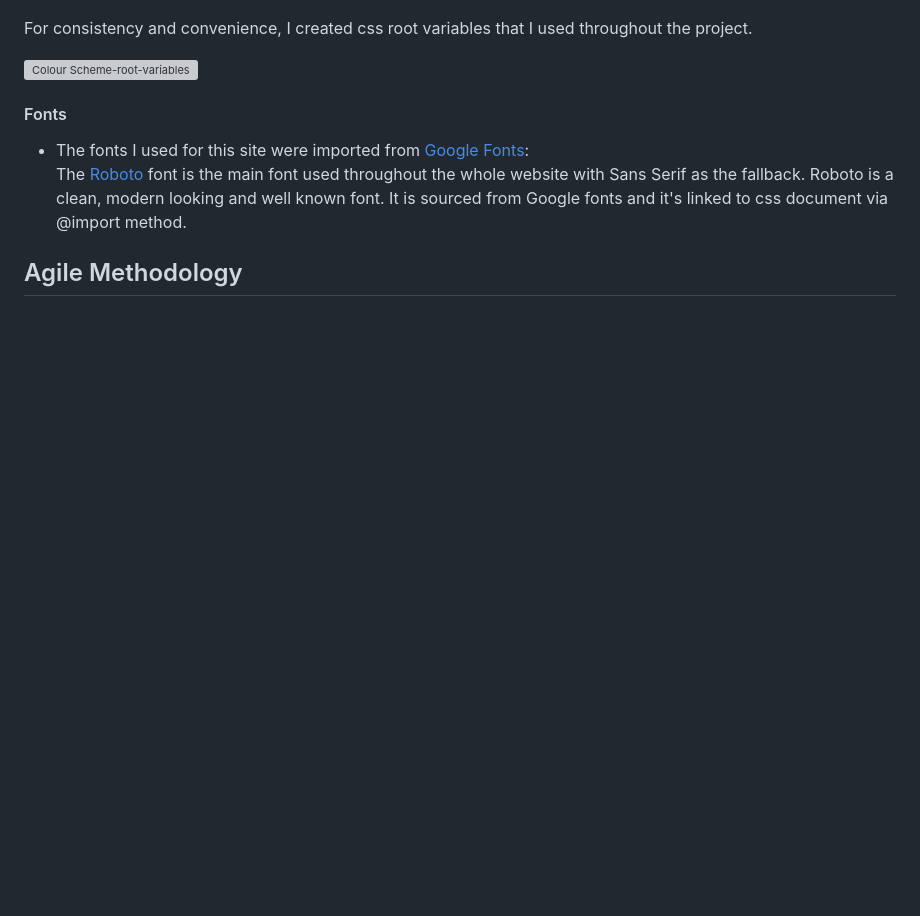
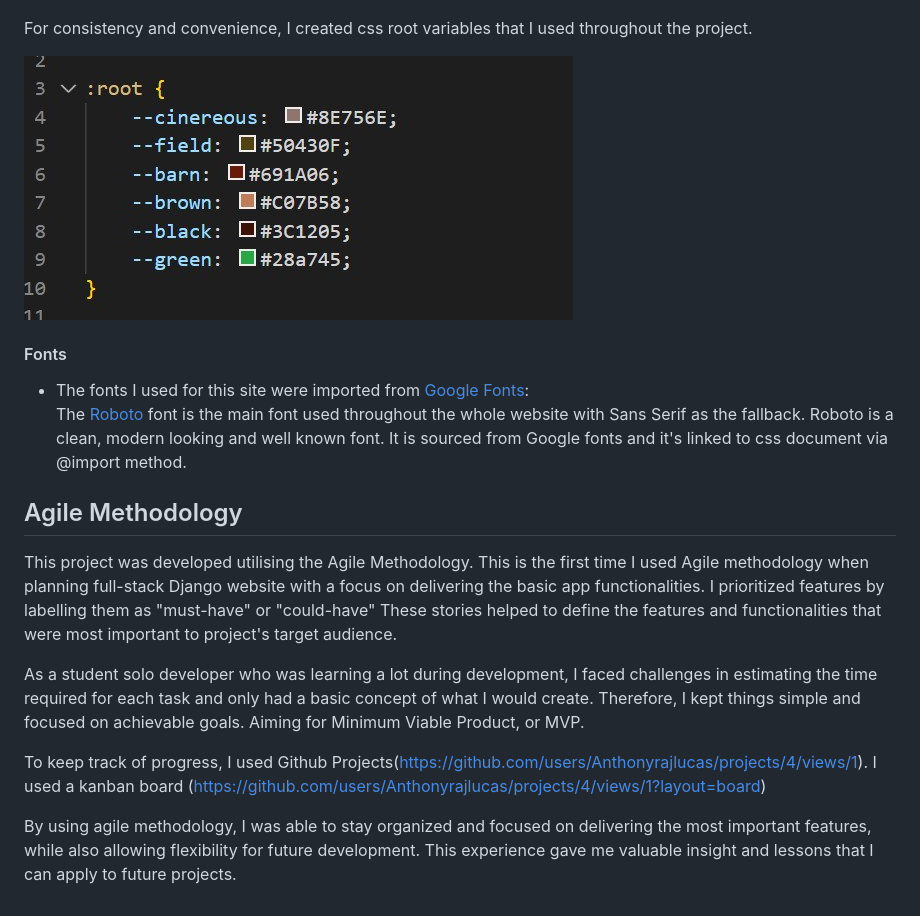
Before and after one commit to Anthonyrajlucas/django-anto-restaurant-booking-system, a Markdown page: README.md, the part around the change. Drawn GitHub-style; blank space fills up the shorter version; grey boxes are pictures that could not be loaded.

Commit message:
Add Agile content and link added

```diff
--- a/README.md
+++ b/README.md
@@ -174,10 +174,20 @@ All the colors were selected using the hero image to generate color scheme using
 
 For consistency and convenience, I created css root variables that I used throughout the project.
 
-![Colour Scheme-root-variables](static/mccarthysbistro/media/colors_root_variable.png)
+![Colour Scheme-root-variables](media/colors_root_variable.jpg)
 
 #### Fonts
 * The fonts I used for this site were imported from [Google Fonts](https://fonts.google.com/):<br>
 The [Roboto](('https://fonts.googleapis.com/css?family=Roboto:100,200,300,400,500,600,700|Exo:100,200,300,400,500,600,700');) font is the main font used throughout the whole website with Sans Serif as the fallback. Roboto is a clean, modern looking and well known font. It is sourced from Google fonts and it's linked to css document via @import method.
 
 ## Agile Methodology
+
+This project was developed utilising the Agile Methodology.
+This is the first time I used Agile methodology when planning full-stack Django website with a focus on delivering the basic app functionalities. I prioritized features by labelling them as "must-have" or "could-have" These stories helped to define the features and functionalities that were most important to project's target audience.
+
+As a student solo developer who was learning a lot during development, I faced challenges in estimating the time required for each task and only had a basic concept of what I would create. Therefore, I kept things simple and focused on achievable goals. Aiming for Minimum Viable Product, or MVP.
+
+To keep track of progress, I used Github Projects(https://github.com/users/Anthonyrajlucas/projects/4/views/1). I used a kanban board (https://github.com/users/Anthonyrajlucas/projects/4/views/1?layout=board)
+
+
+By using agile methodology, I was able to stay organized and focused on delivering the most important features, while also allowing flexibility for future development. This experience gave me valuable insight and lessons that I can apply to future projects.
```
